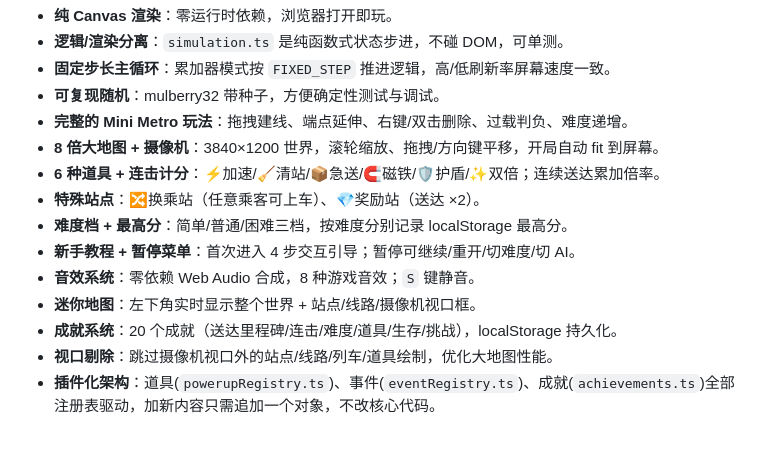
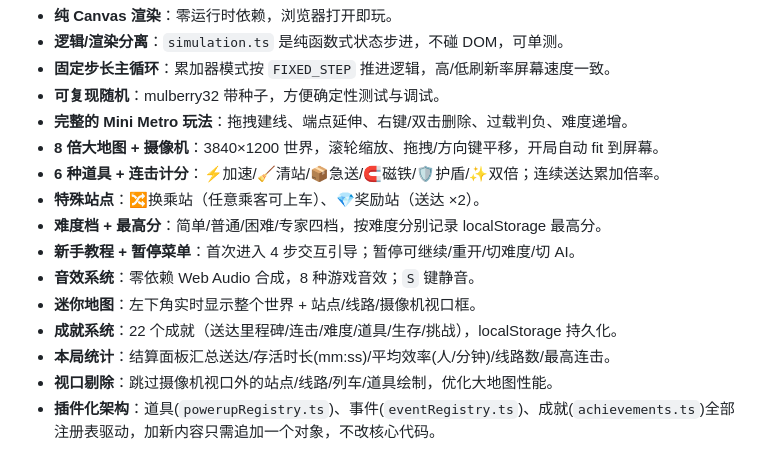
Before and after one commit to V-T-V/agenttrain, a Markdown page: README.md, the part around one of its changes. Rendered like a GitHub page.

```diff
--- a/README.md
+++ b/README.md
@@ -13,11 +13,12 @@
 - **8 倍大地图 + 摄像机**：3840×1200 世界，滚轮缩放、拖拽/方向键平移，开局自动 fit 到屏幕。
 - **6 种道具 + 连击计分**：⚡加速/🧹清站/📦急送/🧲磁铁/🛡️护盾/✨双倍；连续送达累加倍率。
 - **特殊站点**：🔀换乘站（任意乘客可上车）、💎奖励站（送达 ×2）。
-- **难度档 + 最高分**：简单/普通/困难三档，按难度分别记录 localStorage 最高分。
+- **难度档 + 最高分**：简单/普通/困难/专家四档，按难度分别记录 localStorage 最高分。
 - **新手教程 + 暂停菜单**：首次进入 4 步交互引导；暂停可继续/重开/切难度/切 AI。
 - **音效系统**：零依赖 Web Audio 合成，8 种游戏音效；`S` 键静音。
 - **迷你地图**：左下角实时显示整个世界 + 站点/线路/摄像机视口框。
-- **成就系统**：20 个成就（送达里程碑/连击/难度/道具/生存/挑战），localStorage 持久化。
+- **成就系统**：22 个成就（送达里程碑/连击/难度/道具/生存/挑战），localStorage 持久化。
+- **本局统计**：结算面板汇总送达/存活时长(mm:ss)/平均效率(人/分钟)/线路数/最高连击。
 - **视口剔除**：跳过摄像机视口外的站点/线路/列车/道具绘制，优化大地图性能。
 - **插件化架构**：道具(`powerupRegistry.ts`)、事件(`eventRegistry.ts`)、成就(`achievements.ts`)全部注册表驱动，加新内容只需追加一个对象，不改核心代码。
 
```
Also changed, not shown: other parts of README.md (+78 -14 lines).
